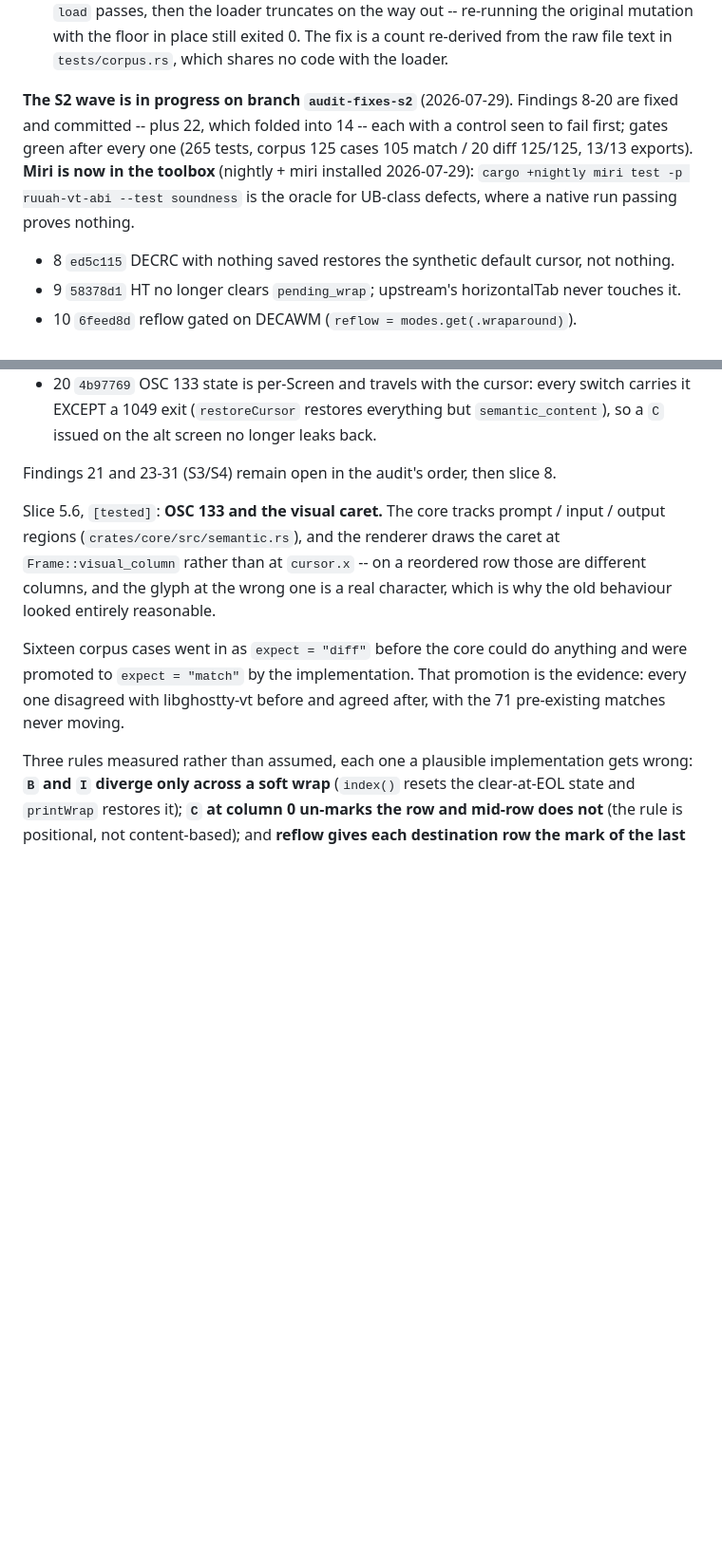
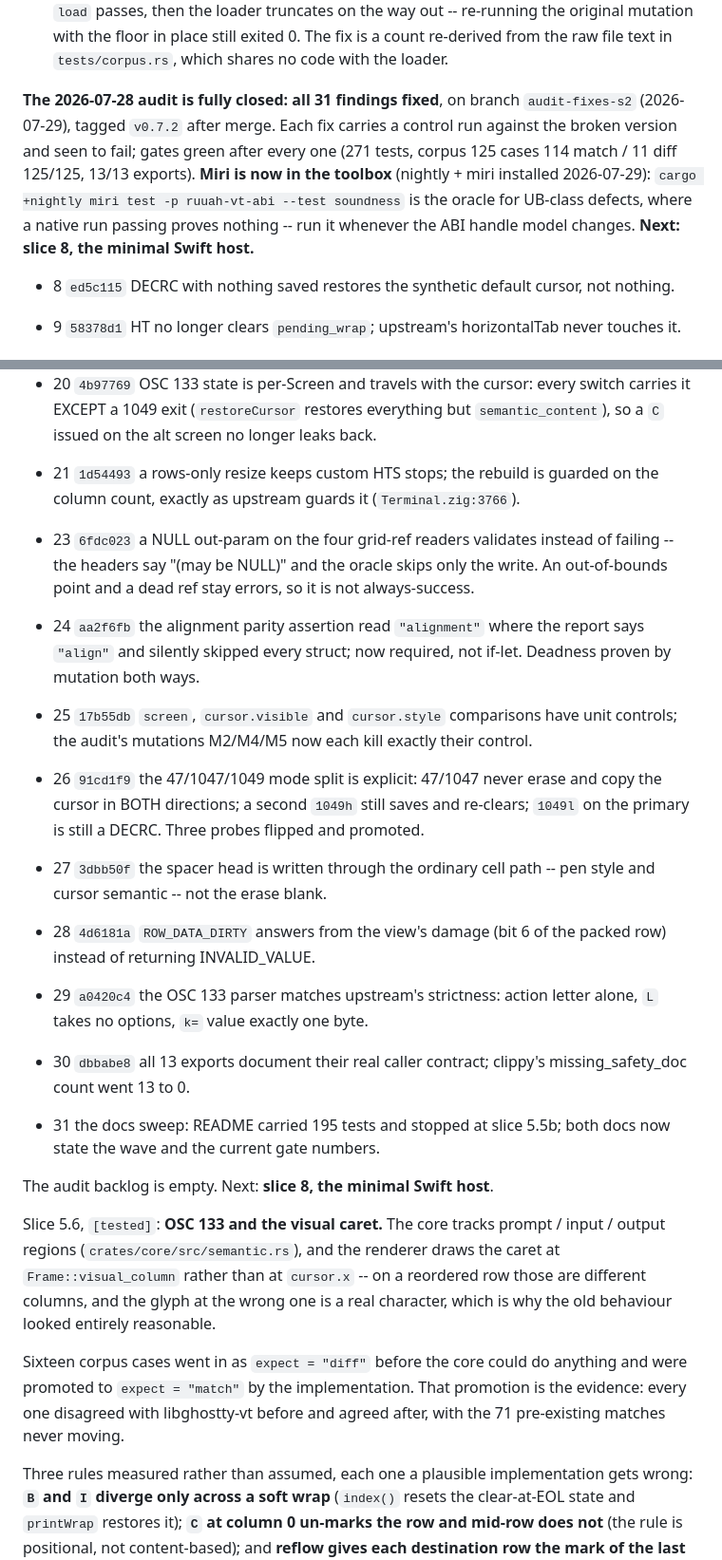
Before and after one commit to Orellius/mind2t, a Markdown page: CLAUDE.md, 2 parts joined by grey strips. Shown at 95% size. GitHub-like rendering; blank space fills up the shorter version.

Commit message:
docs: the 2026-07-28 audit is closed -- all 31 findings fixed
Finding 31 was the docs themselves going stale (README carried 195
tests and stopped at slice 5.5b). Both docs now record the full wave:
S2 through S4 fixed on this branch, every fix with a control seen to
fail first, two new instruments (Miri for UB-class defects, pinned
diff_paths for the corpus), and the gates at 271 tests / 125 cases
114 match 11 diff / 13 exports. Next is slice 8, the Swift host.

```diff
--- a/CLAUDE.md
+++ b/CLAUDE.md
@@ -67,12 +67,13 @@ Three things worth keeping from it, because each cost a wrong first attempt:
   with the floor in place still exited 0. The fix is a count re-derived from the raw file text
   in `tests/corpus.rs`, which shares no code with the loader.
 
-**The S2 wave is in progress on branch `audit-fixes-s2`** (2026-07-29). Findings 8-20 are
-fixed and committed -- plus 22, which folded into 14 -- each with a control seen to fail
-first; gates green after every one (265 tests, corpus 125 cases 105 match / 20 diff
-125/125, 13/13 exports). **Miri is now in the toolbox** (nightly + miri installed
-2026-07-29): `cargo +nightly miri test -p ruuah-vt-abi --test soundness` is the oracle for
-UB-class defects, where a native run passing proves nothing.
+**The 2026-07-28 audit is fully closed: all 31 findings fixed**, on branch `audit-fixes-s2`
+(2026-07-29), tagged `v0.7.2` after merge. Each fix carries a control run against the broken
+version and seen to fail; gates green after every one (271 tests, corpus 125 cases
+114 match / 11 diff 125/125, 13/13 exports). **Miri is now in the toolbox** (nightly + miri
+installed 2026-07-29): `cargo +nightly miri test -p ruuah-vt-abi --test soundness` is the
+oracle for UB-class defects, where a native run passing proves nothing -- run it whenever
+the ABI handle model changes. **Next: slice 8, the minimal Swift host.**
 
 - 8 `ed5c115` DECRC with nothing saved restores the synthetic default cursor, not nothing.
 - 9 `58378d1` HT no longer clears `pending_wrap`; upstream's horizontalTab never touches it.
@@ -115,7 +116,31 @@ UB-class defects, where a native run passing proves nothing.
   it EXCEPT a 1049 exit (`restoreCursor` restores everything but `semantic_content`), so a
   `C` issued on the alt screen no longer leaks back.
 
-Findings 21 and 23-31 (S3/S4) remain open in the audit's order, then slice 8.
+- 21 `1d54493` a rows-only resize keeps custom HTS stops; the rebuild is guarded on the
+  column count, exactly as upstream guards it (`Terminal.zig:3766`).
+- 23 `6fdc023` a NULL out-param on the four grid-ref readers validates instead of failing --
+  the headers say "(may be NULL)" and the oracle skips only the write. An out-of-bounds
+  point and a dead ref stay errors, so it is not always-success.
+- 24 `aa2f6fb` the alignment parity assertion read `"alignment"` where the report says
+  `"align"` and silently skipped every struct; now required, not if-let. Deadness proven by
+  mutation both ways.
+- 25 `17b55db` `screen`, `cursor.visible` and `cursor.style` comparisons have unit controls;
+  the audit's mutations M2/M4/M5 now each kill exactly their control.
+- 26 `91cd1f9` the 47/1047/1049 mode split is explicit: 47/1047 never erase and copy the
+  cursor in BOTH directions; a second `1049h` still saves and re-clears; `1049l` on the
+  primary is still a DECRC. Three probes flipped and promoted.
+- 27 `3dbb50f` the spacer head is written through the ordinary cell path -- pen style and
+  cursor semantic -- not the erase blank.
+- 28 `4d6181a` `ROW_DATA_DIRTY` answers from the view's damage (bit 6 of the packed row)
+  instead of returning INVALID_VALUE.
+- 29 `a0420c4` the OSC 133 parser matches upstream's strictness: action letter alone, `L`
+  takes no options, `k=` value exactly one byte.
+- 30 `dbbabe8` all 13 exports document their real caller contract; clippy's
+  missing_safety_doc count went 13 to 0.
+- 31 the docs sweep: README carried 195 tests and stopped at slice 5.5b; both docs now
+  state the wave and the current gate numbers.
+
+The audit backlog is empty. Next: **slice 8, the minimal Swift host**.
 
 Slice 5.6, `[tested]`: **OSC 133 and the visual caret.** The core tracks prompt / input /
 output regions (`crates/core/src/semantic.rs`), and the renderer draws the caret at
```
Also changed, not shown: README.md (+8 -1 lines).
